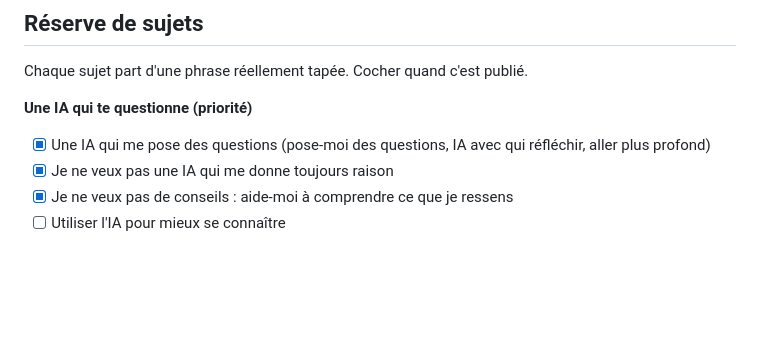
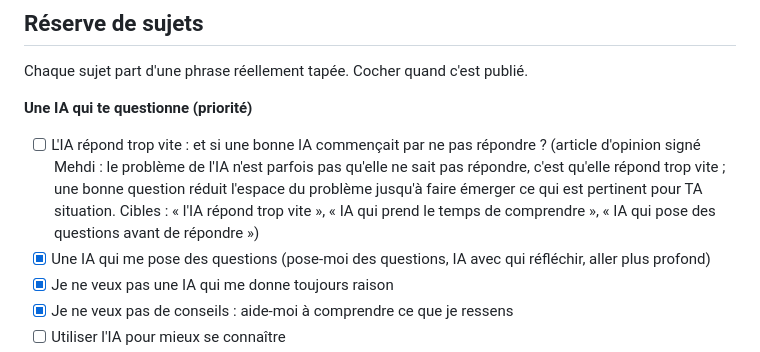
Before and after one commit to mehditoure45/monmioir-guid-, a Markdown page: EDITORIAL.md, the part around the change. GitHub-like rendering; blank space fills up the shorter version.

Commit message:
Réserve : article « L'IA répond trop vite » en tête
Co-Authored-By: Claude Opus 5.5 <noreply@anthropic.com>

```diff
--- a/EDITORIAL.md
+++ b/EDITORIAL.md
@@ -88,6 +88,7 @@ Rien n'est publié sans la validation de Mehdi.
 Chaque sujet part d'une phrase réellement tapée. Cocher quand c'est publié.
 
 **Une IA qui te questionne (priorité)**
+- [ ] L'IA répond trop vite : et si une bonne IA commençait par ne pas répondre ? (article d'opinion signé Mehdi : le problème de l'IA n'est parfois pas qu'elle ne sait pas répondre, c'est qu'elle répond trop vite ; une bonne question réduit l'espace du problème jusqu'à faire émerger ce qui est pertinent pour TA situation. Cibles : « l'IA répond trop vite », « IA qui prend le temps de comprendre », « IA qui pose des questions avant de répondre »)
 - [x] Une IA qui me pose des questions (pose-moi des questions, IA avec qui réfléchir, aller plus profond)
 - [x] Je ne veux pas une IA qui me donne toujours raison
 - [x] Je ne veux pas de conseils : aide-moi à comprendre ce que je ressens
```
